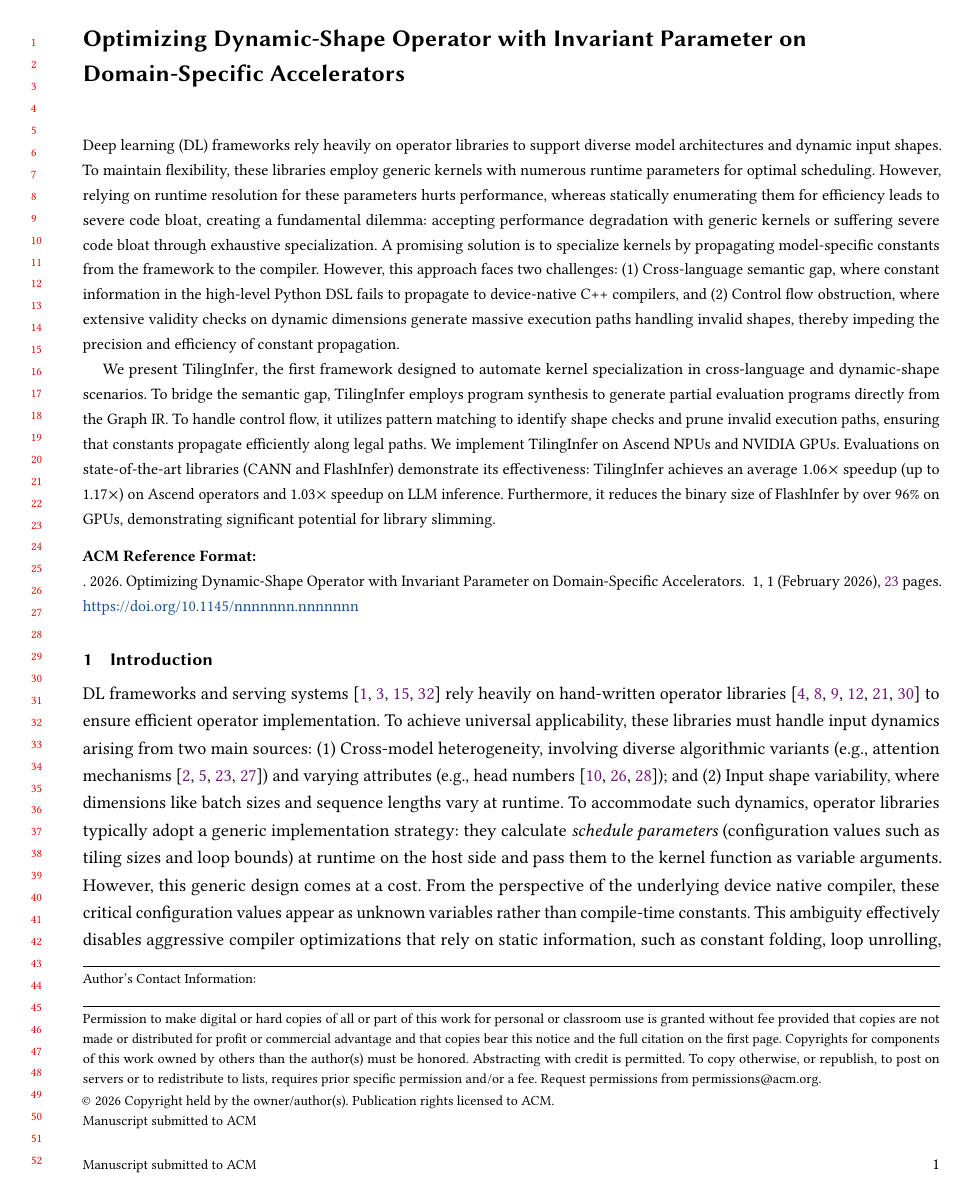
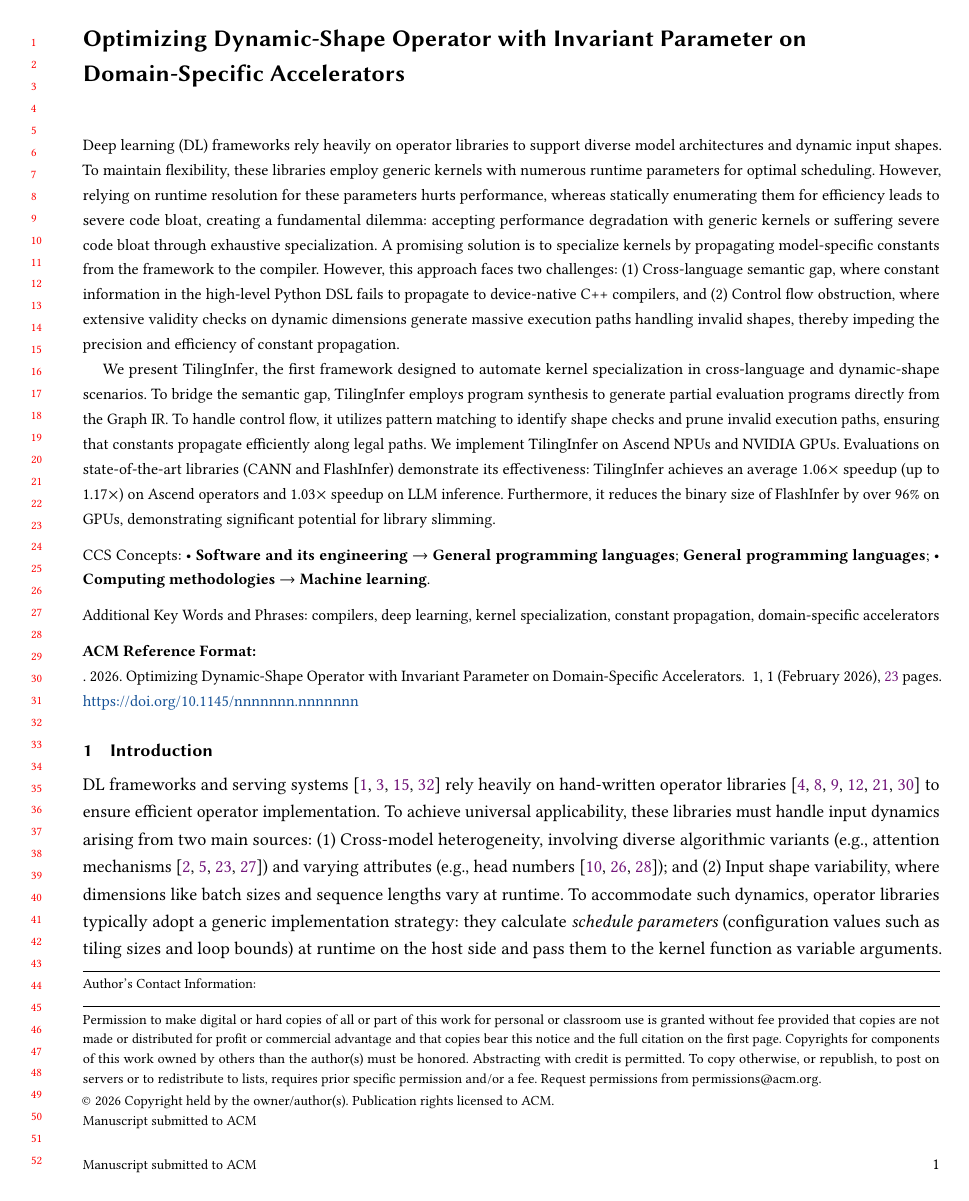
Before and after one commit to zkdliushuo/compile_unknown_shape, a LaTeX paper (main.tex): page 1 of 23. Compiled offline with pdfLaTeX.

Commit message:
20260226-1955

```diff
--- a/main.tex
+++ b/main.tex
@@ -146,6 +146,31 @@ Evaluations on state-of-the-art libraries (CANN and FlashInfer) demonstrate its
 %%
 %% The code below is generated by the tool at http://dl.acm.org/ccs.cfm.
 %% Please copy and paste the code instead of the example below.
+\begin{CCSXML}
+<ccs2012>
+ <concept>
+  <concept_id>10011007.10011006.10011008</concept_id>
+  <concept_desc>Software and its engineering~General programming languages</concept_desc>
+  <concept_significance>500</concept_significance>
+ </concept>
+ <concept>
+  <concept_id>10010147.10010257.10010293.10010294</concept_id>
+  <concept_desc>Computing methodologies~Machine learning~Machine learning approaches~Neural networks</concept_desc>
+  <concept_significance>500</concept_significance>
+ </concept>
+ <concept>
+  <concept_id>10011007.10011006.10011008.10011009.10011012</concept_id>
+  <concept_desc>Software and its engineering~General programming languages~Language features~Compilers~Code generation</concept_desc>
+  <concept_significance>500</concept_significance>
+ </concept>
+</ccs2012>
+\end{CCSXML}
+
+\ccsdesc[500]{Software and its engineering~General programming languages}
+\ccsdesc[500]{Computing methodologies~Machine learning~Machine learning approaches~Neural networks}
+\ccsdesc[500]{Software and its engineering~General programming languages~Language features~Compilers~Code generation}
+
+\keywords{compilers, deep learning, kernel specialization, constant propagation, domain-specific accelerators}
 
 
 % \received{20 February 2007}
```
Also changed, not shown: figures/intro/dl-system-status.tex (+0 -2 lines), 1 other file.
